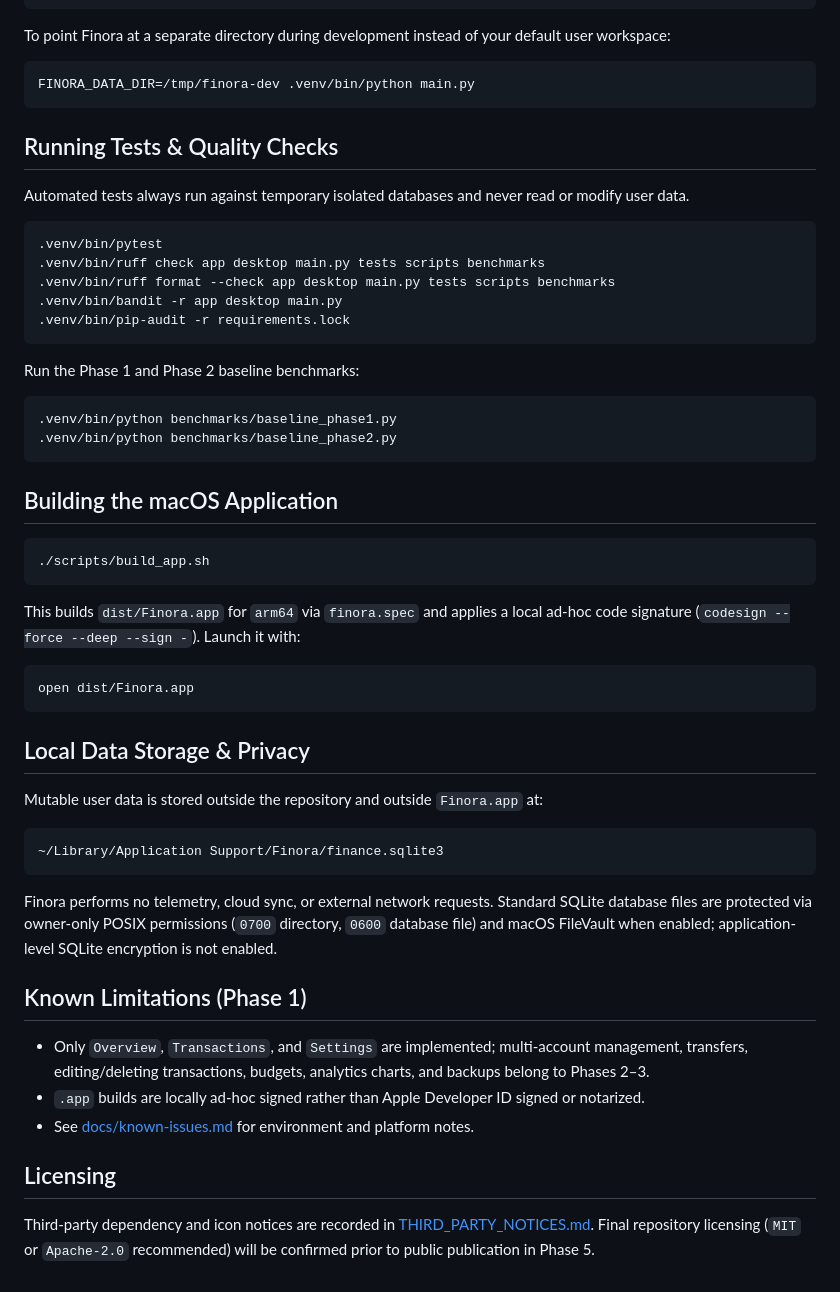
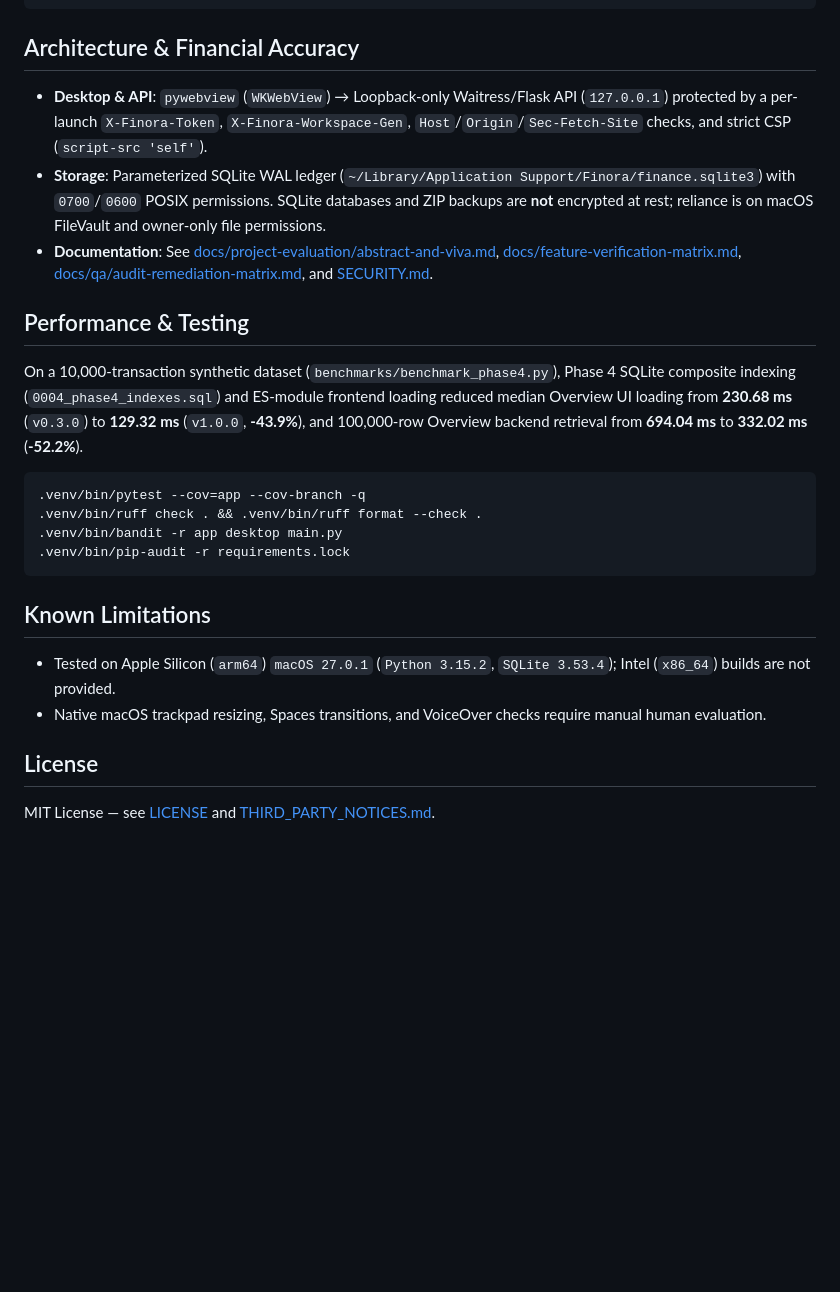
Before and after one commit to axhutoshhhh/finora, a Markdown page: README.md, the part around one of its changes. Rendered like a GitHub page; blank space fills up the shorter version.

````diff
--- a/README.md
+++ b/README.md
@@ -41,59 +39,28 @@ Launch the desktop application in development:
 .venv/bin/python main.py
 ```
 
-To point Finora at a separate directory during development instead of your default user workspace:
+## Architecture & Financial Accuracy
+
+- **Desktop & API**: `pywebview` (`WKWebView`) → Loopback-only Waitress/Flask API (`127.0.0.1`) protected by a per-launch `X-Finora-Token`, `X-Finora-Workspace-Gen`, `Host`/`Origin`/`Sec-Fetch-Site` checks, and strict CSP (`script-src 'self'`).
+- **Storage**: Parameterized SQLite WAL ledger (`~/Library/Application Support/Finora/finance.sqlite3`) with `0700`/`0600` POSIX permissions. SQLite databases and ZIP backups are **not** encrypted at rest; reliance is on macOS FileVault and owner-only file permissions.
+- **Documentation**: See [docs/project-evaluation/abstract-and-viva.md](docs/project-evaluation/abstract-and-viva.md), [docs/feature-verification-matrix.md](docs/feature-verification-matrix.md), [docs/qa/audit-remediation-matrix.md](docs/qa/audit-remediation-matrix.md), and [SECURITY.md](SECURITY.md).
+
+## Performance & Testing
+
+On a 10,000-transaction synthetic dataset (`benchmarks/benchmark_phase4.py`), Phase 4 SQLite composite indexing (`0004_phase4_indexes.sql`) and ES-module frontend loading reduced median Overview UI loading from **230.68 ms** (`v0.3.0`) to **129.32 ms** (`v1.0.0`, **-43.9%**), and 100,000-row Overview backend retrieval from **694.04 ms** to **332.02 ms** (**-52.2%**).
 
 ```bash
-FINORA_DATA_DIR=/tmp/finora-dev .venv/bin/python main.py
-```
-
-## Running Tests & Quality Checks
-
-Automated tests always run against temporary isolated databases and never read or modify user data.
-
-```bash
-.venv/bin/pytest
-.venv/bin/ruff check app desktop main.py tests scripts benchmarks
-.venv/bin/ruff format --check app desktop main.py tests scripts benchmarks
+.venv/bin/pytest --cov=app --cov-branch -q
+.venv/bin/ruff check . && .venv/bin/ruff format --check .
 .venv/bin/bandit -r app desktop main.py
 .venv/bin/pip-audit -r requirements.lock
 ```
 
-Run the Phase 1 and Phase 2 baseline benchmarks:
+## Known Limitations
 
-```bash
-.venv/bin/python benchmarks/baseline_phase1.py
-.venv/bin/python benchmarks/baseline_phase2.py
-```
+- Tested on Apple Silicon (`arm64`) `macOS 27.0.1` (`Python 3.15.2`, `SQLite 3.53.4`); Intel (`x86_64`) builds are not provided.
+- Native macOS trackpad resizing, Spaces transitions, and VoiceOver checks require manual human evaluation.
 
-## Building the macOS Application
+## License
 
-```bash
-./scripts/build_app.sh
-```
-
-This builds `dist/Finora.app` for `arm64` via `finora.spec` and applies a local ad-hoc code signature (`codesign --force --deep --sign -`). Launch it with:
-
-```bash
-open dist/Finora.app
-```
-
-## Local Data Storage & Privacy
-
-Mutable user data is stored outside the repository and outside `Finora.app` at:
-
-```text
-~/Library/Application Support/Finora/finance.sqlite3
-```
-
-Finora performs no telemetry, cloud sync, or external network requests. Standard SQLite database files are protected via owner-only POSIX permissions (`0700` directory, `0600` database file) and macOS FileVault when enabled; application-level SQLite encryption is not enabled.
-
-## Known Limitations (Phase 1)
-
-- Only `Overview`, `Transactions`, and `Settings` are implemented; multi-account management, transfers, editing/deleting transactions, budgets, analytics charts, and backups belong to Phases 2–3.
-- `.app` builds are locally ad-hoc signed rather than Apple Developer ID signed or notarized.
-- See [docs/known-issues.md](docs/known-issues.md) for environment and platform notes.
-
-## Licensing
-
-Third-party dependency and icon notices are recorded in [THIRD_PARTY_NOTICES.md](THIRD_PARTY_NOTICES.md). Final repository licensing (`MIT` or `Apache-2.0` recommended) will be confirmed prior to public publication in Phase 5.
+MIT License — see [LICENSE](LICENSE) and [THIRD_PARTY_NOTICES.md](THIRD_PARTY_NOTICES.md).
````
Also changed, not shown: other parts of README.md (+24 -26 lines), THIRD_PARTY_NOTICES.md (+1 -0 lines), docs/feature-verification-matrix.md (added, +17 -0 lines), docs/project-evaluation/abstract-and-viva.md (added, +39 -0 lines), assets/screenshots/goals.png (added), assets/screenshots/overview-dark.png (added), assets/screenshots/overview-light.png (added), assets/screenshots/reports.png (added), 3 other files.
